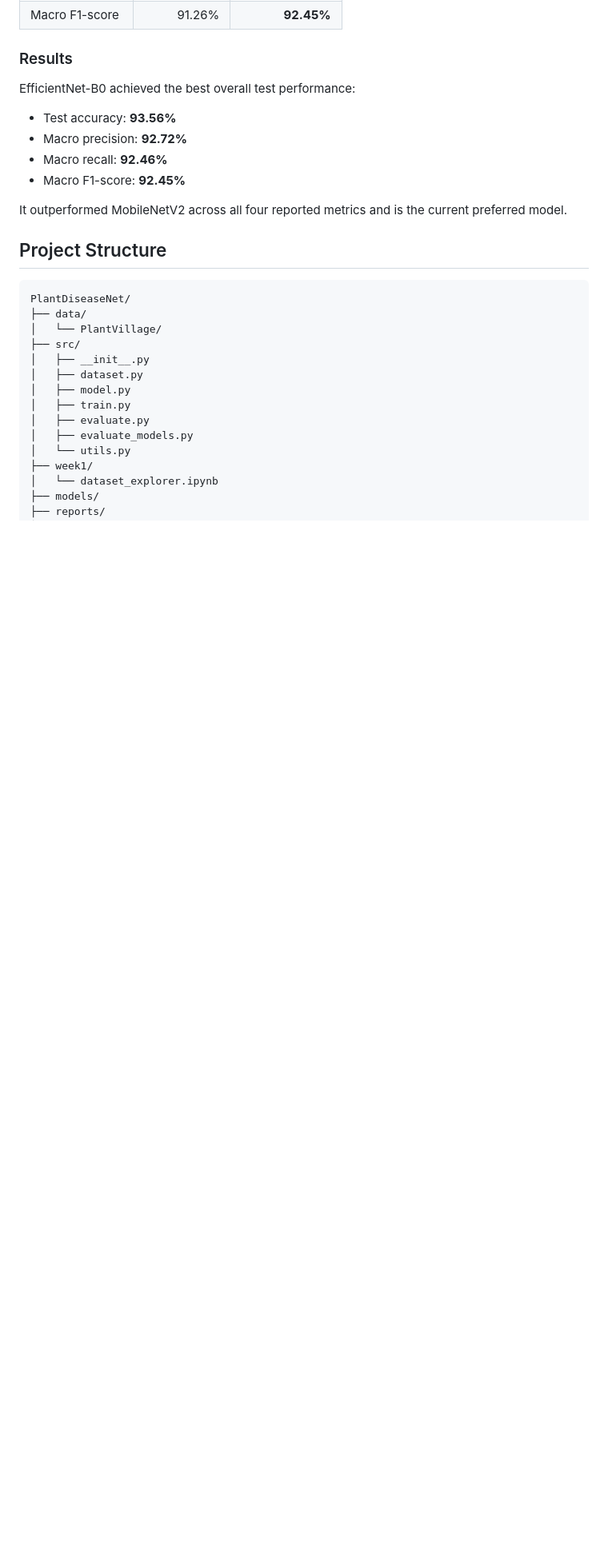
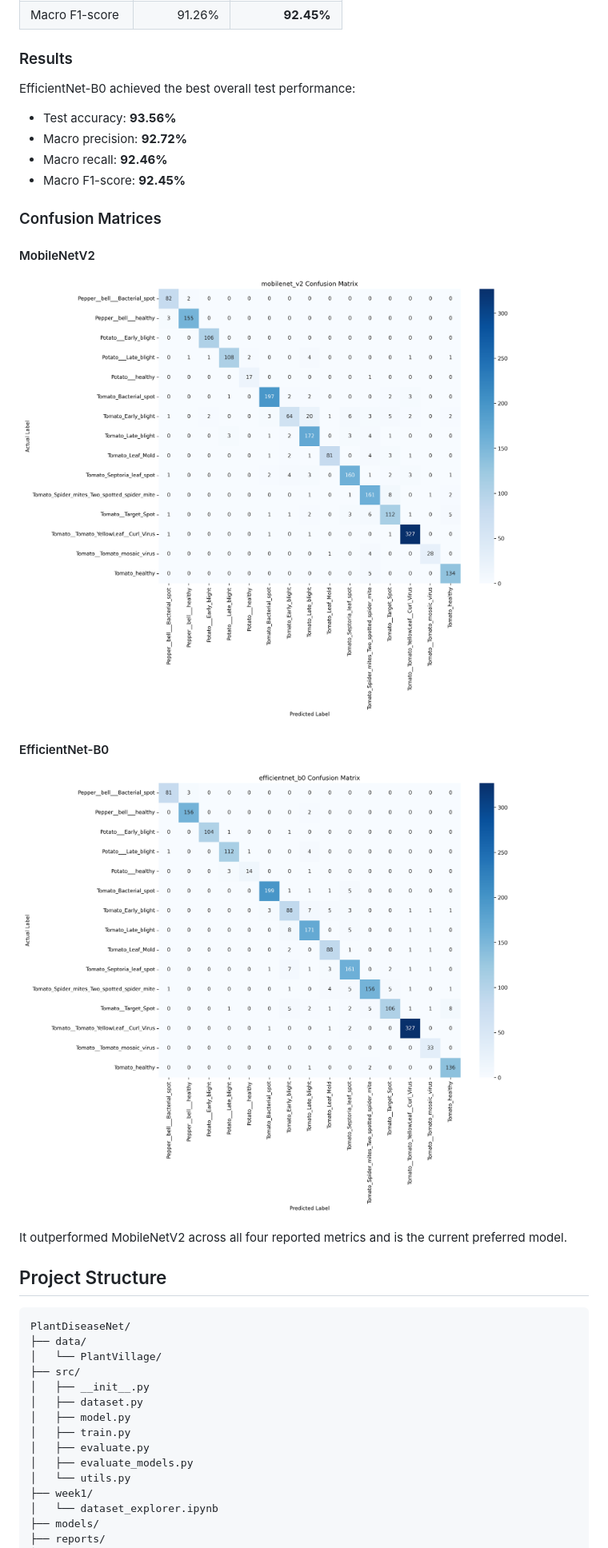
Before and after one commit to RK065/PlantDiseaseNet, a Markdown page: README.md, the part around the change. Shown at 80% size. Drawn GitHub-style; pictures changed too: reports/efficientnet_b0_confusion_matrix.png (added), reports/mobilenet_v2_confusion_matrix.png (added); blank space fills up the shorter version.

Commit message:
Add model confusion matrices to project documentation

```diff
--- a/README.md
+++ b/README.md
@@ -74,6 +74,16 @@ EfficientNet-B0 achieved the best overall test performance:
 - Macro precision: **92.72%**
 - Macro recall: **92.46%**
 - Macro F1-score: **92.45%**
+
+### Confusion Matrices
+
+#### MobileNetV2
+
+![MobileNetV2 Confusion Matrix](reports/mobilenet_v2_confusion_matrix.png)
+
+#### EfficientNet-B0
+
+![EfficientNet-B0 Confusion Matrix](reports/efficientnet_b0_confusion_matrix.png)
 
 It outperformed MobileNetV2 across all four reported metrics and is the current preferred model.
 
```
